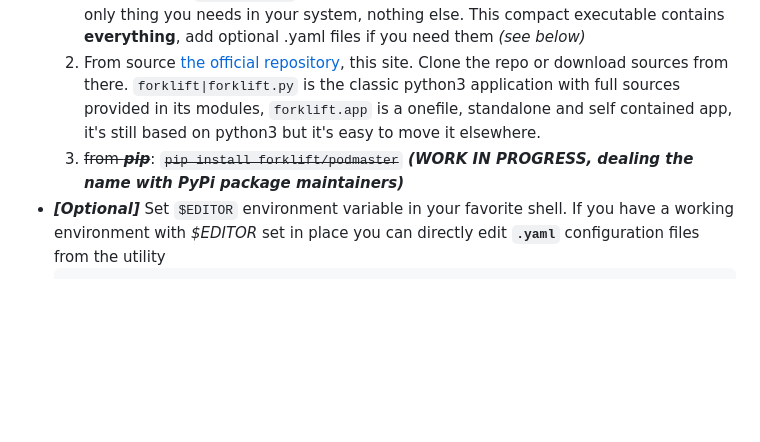
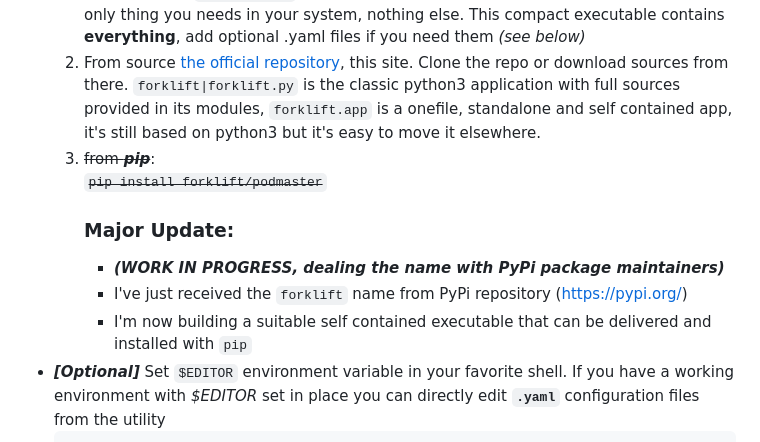
Before and after one commit to andreabenini/podmaster, a Markdown page: forklift/README.md, the part around the change. Drawn GitHub-style; blank space fills up the shorter version.

Commit message:
good news: Pypi repository assigned me the forklift name

```diff
--- a/forklift/README.md
+++ b/forklift/README.md
@@ -83,7 +83,11 @@ options:
     contained app, it's still based on python3 but it's easy to move it elsewhere.
     3. ~~from **_pip_**~~:
         ~~`pip install forklift/podmaster`~~
-        **_(WORK IN PROGRESS, dealing the name with PyPi package maintainers)_**
+        ### Major Update:
+        - **_(WORK IN PROGRESS, dealing the name with PyPi package maintainers)_**
+        - I've just received the `forklift` name from PyPi repository
+        (https://pypi.org/)
+        - I'm now building a suitable self contained executable that can be delivered and installed with `pip`
 - **_[Optional]_** Set `$EDITOR` environment variable in your favorite shell. If you have a working
     environment with *$EDITOR* set in place you can directly edit **`.yaml`** configuration files
     from the utility
```
